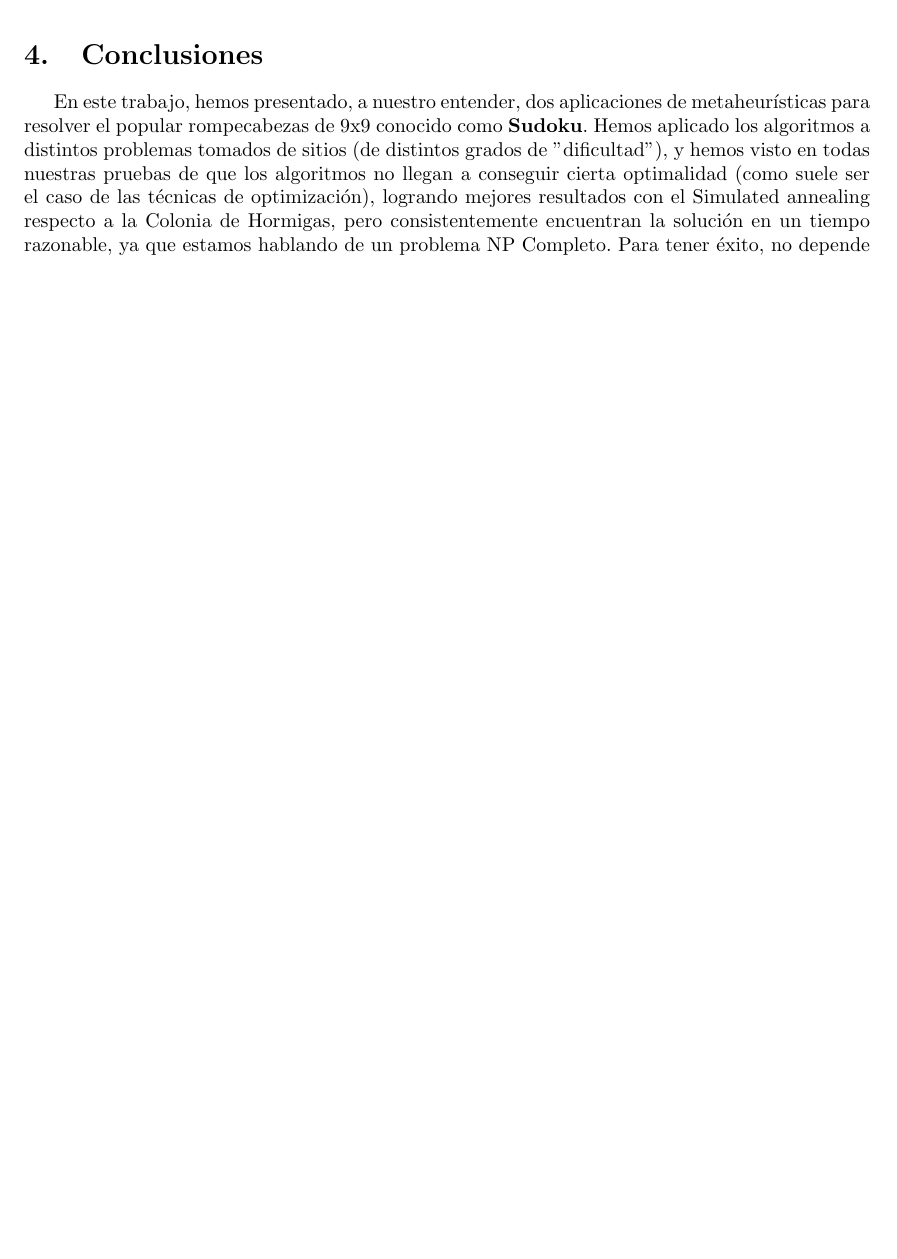
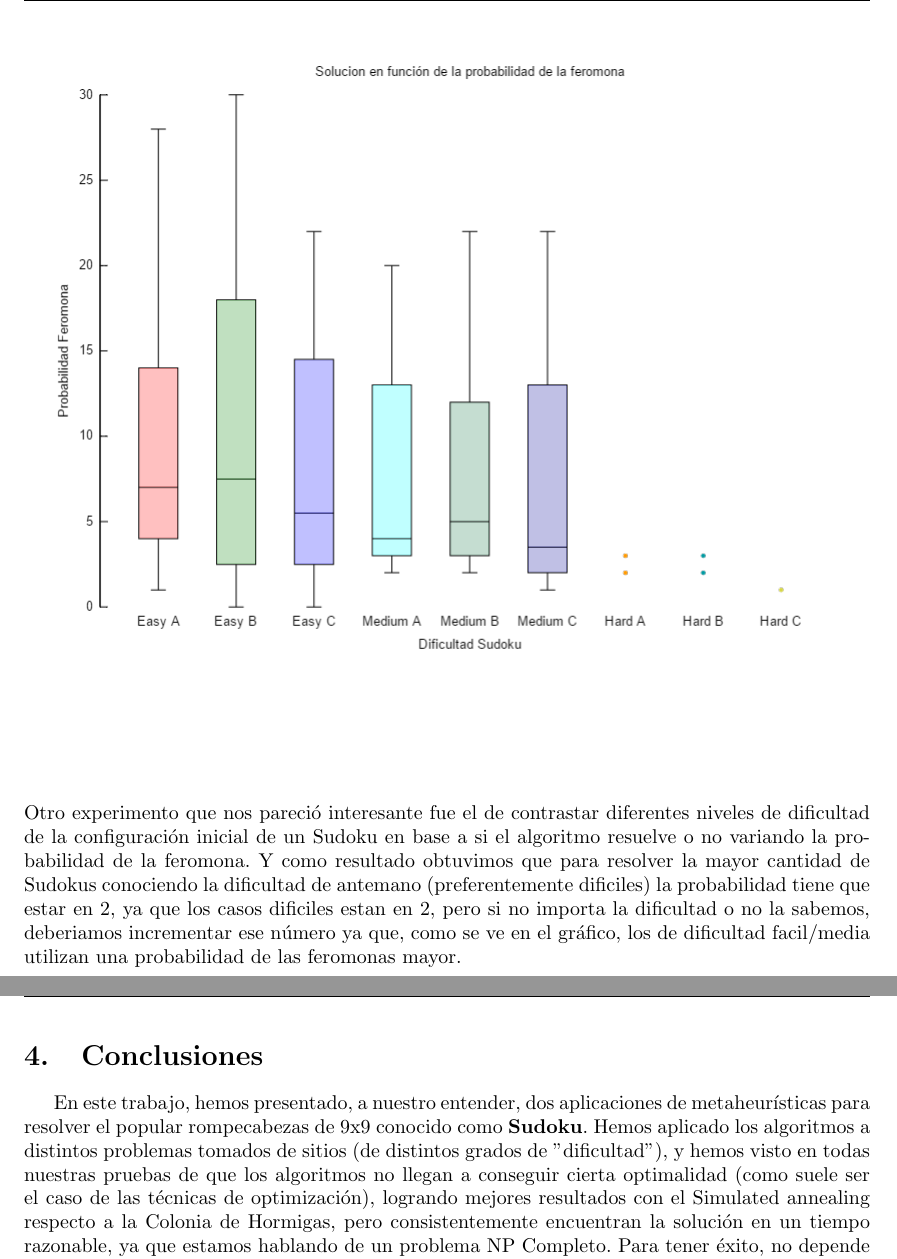
Before and after one commit to kevinkuja/metah-sudoku, a LaTeX document (informe/informe.tex, which reads informe/experimentos.tex): part of page 10 of 10 before the commit and two parts of pages 9 and 10 of 10 after it, the two joined at a grey line, cut at the place of the change, the shorter picture padded with empty space. Compiled offline with pdfLaTeX.

Commit message:
Update experimentos.tex

```diff
--- a/informe/experimentos.tex
+++ b/informe/experimentos.tex
@@ -39,3 +39,4 @@ En este caso también podemos observar que a medida que el tablero esta mas llen
 
 
 \includegraphics[scale=0.5]{imgs/solucion_hormigas_proba.png}
+Otro experimento que nos pareció interesante fue el de contrastar diferentes niveles de dificultad de la configuración inicial de un Sudoku en base a si el algoritmo resuelve o no variando la probabilidad de la feromona. Y como resultado obtuvimos que para resolver la mayor cantidad de Sudokus conociendo la dificultad de antemano (preferentemente dificiles) la probabilidad tiene que estar en 2, ya que los casos dificiles estan en 2, pero si no importa la dificultad o no la sabemos, deberiamos incrementar ese número ya que, como se ve en el gráfico, los de dificultad facil/media utilizan una probabilidad de las feromonas mayor.
```
